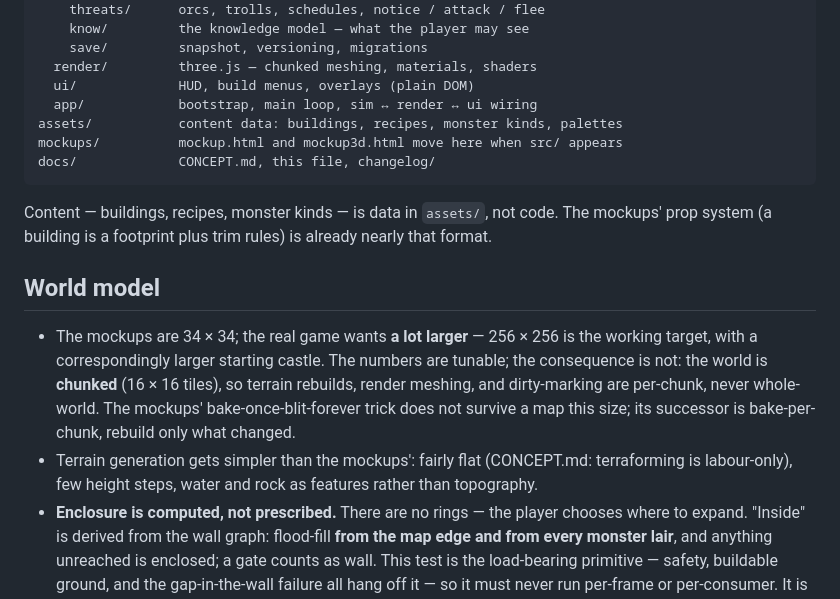
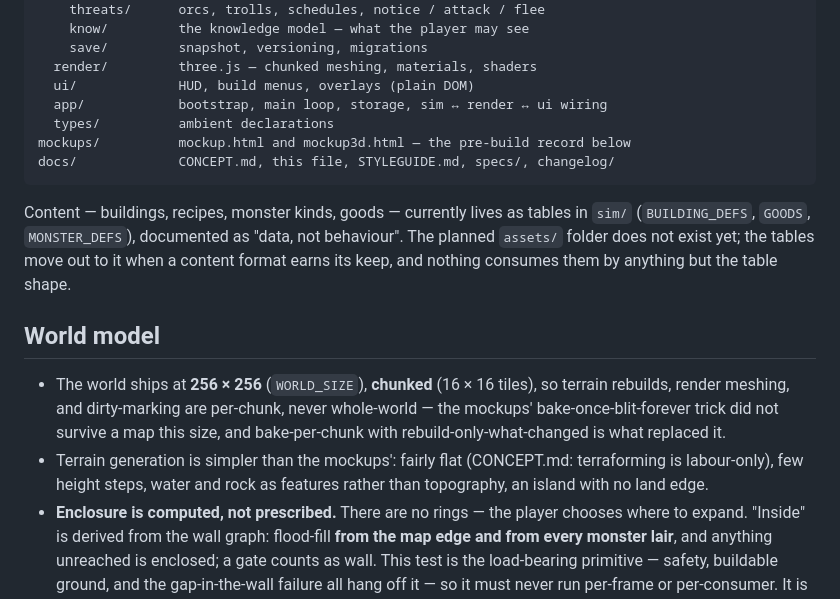
Before and after one commit to IngvarKofoed/castles, a Markdown page: docs/ARCHITECTURE.md, the part around one of its changes. Rendered like a GitHub page.

````diff
--- a/docs/ARCHITECTURE.md
+++ b/docs/ARCHITECTURE.md
@@ -73,28 +77,28 @@ src/
     save/         snapshot, versioning, migrations
   render/         three.js — chunked meshing, materials, shaders
   ui/             HUD, build menus, overlays (plain DOM)
-  app/            bootstrap, main loop, sim ↔ render ↔ ui wiring
-assets/           content data: buildings, recipes, monster kinds, palettes
-mockups/          mockup.html and mockup3d.html move here when src/ appears
-docs/             CONCEPT.md, this file, changelog/
+  app/            bootstrap, main loop, storage, sim ↔ render ↔ ui wiring
+  types/          ambient declarations
+mockups/          mockup.html and mockup3d.html — the pre-build record below
+docs/             CONCEPT.md, this file, STYLEGUIDE.md, specs/, changelog/
 ```
 
-Content — buildings, recipes, monster kinds — is data in `assets/`, not
-code. The mockups' prop system (a building is a footprint plus trim rules)
-is already nearly that format.
+Content — buildings, recipes, monster kinds, goods — currently lives as
+tables in `sim/` (`BUILDING_DEFS`, `GOODS`, `MONSTER_DEFS`), documented as
+"data, not behaviour". The planned `assets/` folder does not exist yet; the
+tables move out to it when a content format earns its keep, and nothing
+consumes them by anything but the table shape.
 
 ## World model
 
-- The mockups are 34 × 34; the real game wants **a lot larger** — 256 × 256
-  is the working target, with a correspondingly larger starting castle. The
-  numbers are tunable; the consequence is not: the world is **chunked**
-  (16 × 16 tiles), so terrain rebuilds, render meshing, and dirty-marking
-  are per-chunk, never whole-world. The mockups' bake-once-blit-forever
-  trick does not survive a map this size; its successor is bake-per-chunk,
-  rebuild only what changed.
-- Terrain generation gets simpler than the mockups': fairly flat
+- The world ships at **256 × 256** (`WORLD_SIZE`), **chunked** (16 × 16
+  tiles), so terrain rebuilds, render meshing, and dirty-marking are
+  per-chunk, never whole-world — the mockups' bake-once-blit-forever trick
+  did not survive a map this size, and bake-per-chunk with
+  rebuild-only-what-changed is what replaced it.
+- Terrain generation is simpler than the mockups': fairly flat
   (CONCEPT.md: terraforming is labour-only), few height steps, water and
-  rock as features rather than topography.
+  rock as features rather than topography, an island with no land edge.
 - **Enclosure is computed, not prescribed.** There are no rings — the player
   chooses where to expand. "Inside" is derived from the wall graph:
   flood-fill **from the map edge and from every monster lair**, and anything
````
Also changed, not shown: other parts of docs/ARCHITECTURE.md (+44 -29 lines), docs/CONCEPT.md (+8 -4 lines), docs/changelog/2026-09-09-docs-as-built.md (added, +25 -0 lines).
